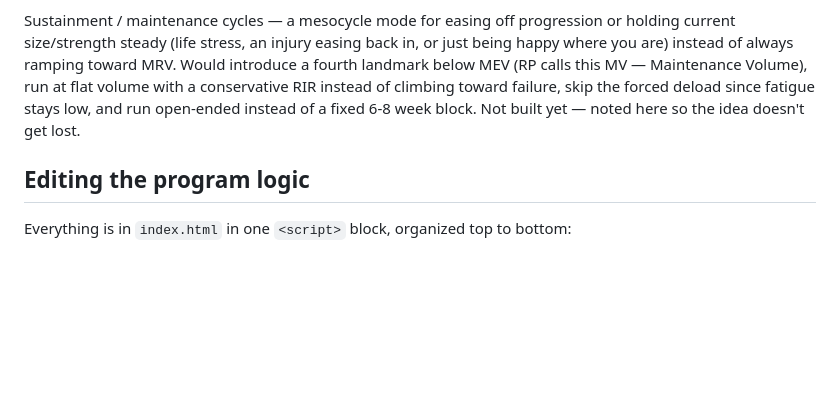
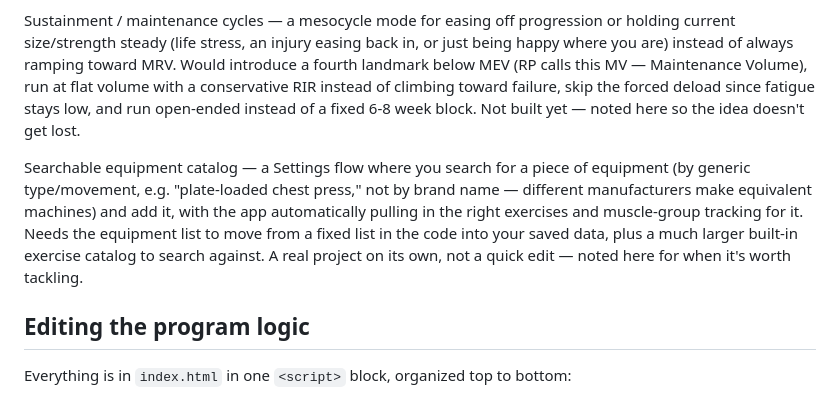
Before and after one commit to hiddenmountainmartialarts-pixel/IronLedger, a Markdown page: README.md, the part around one of its changes. Drawn GitHub-style; blank space fills up the shorter version.

```diff
--- a/README.md
+++ b/README.md
@@ -73,6 +73,15 @@ conservative RIR instead of climbing toward failure, skip the forced
 deload since fatigue stays low, and run open-ended instead of a fixed
 6-8 week block. Not built yet — noted here so the idea doesn't get lost.
 
+Searchable equipment catalog — a Settings flow where you search for a
+piece of equipment (by generic type/movement, e.g. "plate-loaded chest
+press," not by brand name — different manufacturers make equivalent
+machines) and add it, with the app automatically pulling in the right
+exercises and muscle-group tracking for it. Needs the equipment list to
+move from a fixed list in the code into your saved data, plus a much
+larger built-in exercise catalog to search against. A real project on its
+own, not a quick edit — noted here for when it's worth tackling.
+
 ## Editing the program logic
 
 Everything is in `index.html` in one `<script>` block, organized top to
```
Also changed, not shown: other parts of README.md (+1 -1 lines).
